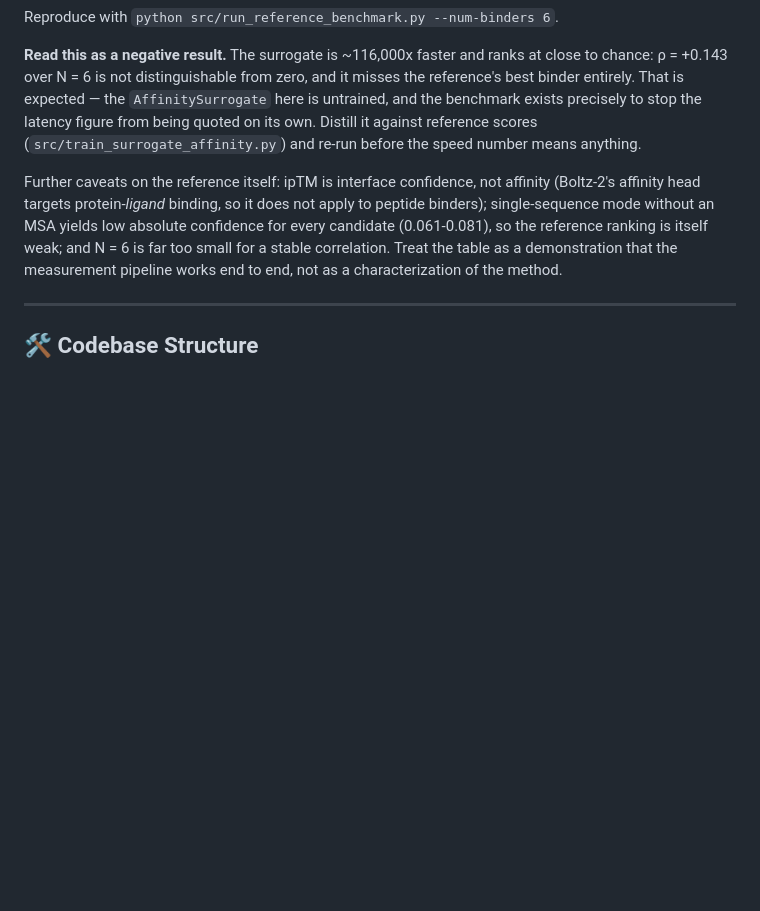
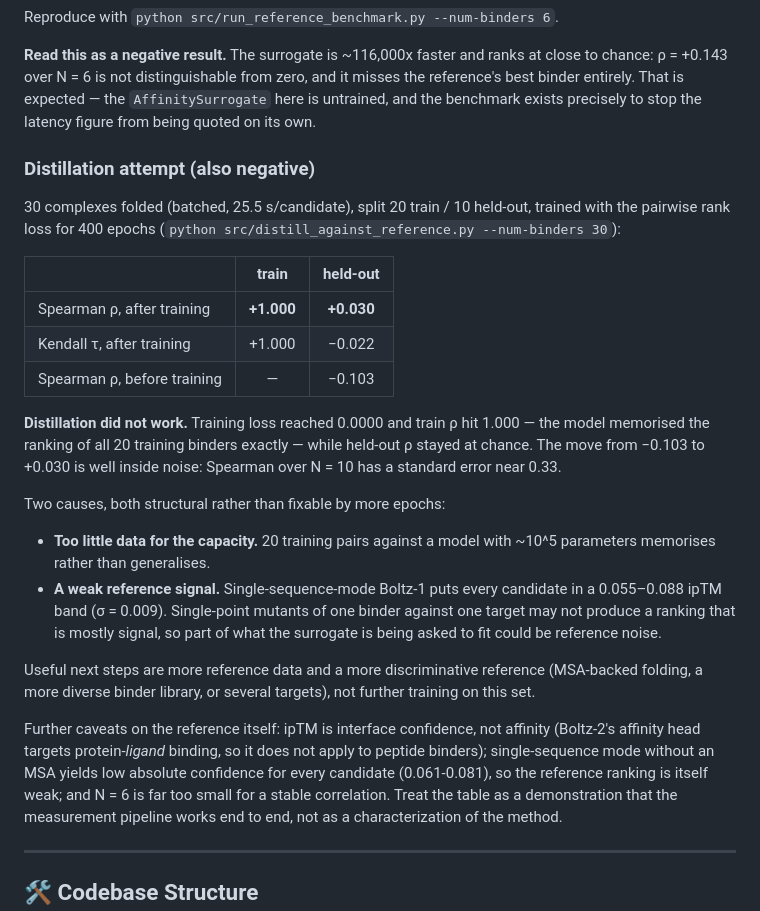
Before and after one commit to AkikJana/biomolecular-design-coreai, a Markdown page: README.md, the part around the change. GitHub-like rendering; blank space fills up the shorter version.

Commit message:
docs: record the distillation result -- it did not generalise
Ran src/distill_against_reference.py over 30 Boltz-folded complexes (batched,
25.5 s/candidate), 20 train / 10 held-out, 400 epochs of pairwise rank loss.

    train    rho +1.000   tau +1.000    (loss -> 0.0000)
    held-out rho +0.030   tau -0.022
    held-out rho before training: -0.103

Distillation failed. The model memorised all 20 training rankings exactly while
held-out agreement stayed at chance; -0.103 -> +0.030 is well inside noise, since
Spearman over N=10 has a standard error near 0.33. Reporting it because a train
score of 1.000 is exactly the number that would look like success if quoted
without the held-out column beside it.

Two structural causes, neither fixed by more epochs: 20 training pairs against a
~10^5-parameter model memorises rather than generalises, and the reference itself
is weak -- single-sequence-mode Boltz-1 puts every candidate in a 0.055-0.088
ipTM band (sigma = 0.009), so some of what the surrogate is asked to fit may be
reference noise rather than signal.

The README now carries both negative results: the untrained surrogate ranks at
chance, and distilling it on this set does not change that. The ~116,000x speed
figure still has no accuracy result to travel with.

Co-Authored-By: Claude Opus 5 <noreply@anthropic.com>

```diff
--- a/README.md
+++ b/README.md
@@ -75,9 +75,37 @@ Reproduce with `python src/run_reference_benchmark.py --num-binders 6`.
 at close to chance: ρ = +0.143 over N = 6 is not distinguishable from zero, and
 it misses the reference's best binder entirely. That is expected — the
 `AffinitySurrogate` here is untrained, and the benchmark exists precisely to
-stop the latency figure from being quoted on its own. Distill it against
-reference scores (`src/train_surrogate_affinity.py`) and re-run before the
-speed number means anything.
+stop the latency figure from being quoted on its own.
+
+### Distillation attempt (also negative)
+
+30 complexes folded (batched, 25.5 s/candidate), split 20 train / 10 held-out,
+trained with the pairwise rank loss for 400 epochs
+(`python src/distill_against_reference.py --num-binders 30`):
+
+| | train | held-out |
+| :--- | :---: | :---: |
+| Spearman ρ, after training | **+1.000** | **+0.030** |
+| Kendall τ, after training | +1.000 | −0.022 |
+| Spearman ρ, before training | — | −0.103 |
+
+**Distillation did not work.** Training loss reached 0.0000 and train ρ hit
+1.000 — the model memorised the ranking of all 20 training binders exactly — while
+held-out ρ stayed at chance. The move from −0.103 to +0.030 is well inside noise:
+Spearman over N = 10 has a standard error near 0.33.
+
+Two causes, both structural rather than fixable by more epochs:
+
+* **Too little data for the capacity.** 20 training pairs against a model with
+  ~10^5 parameters memorises rather than generalises.
+* **A weak reference signal.** Single-sequence-mode Boltz-1 puts every candidate
+  in a 0.055–0.088 ipTM band (σ = 0.009). Single-point mutants of one binder
+  against one target may not produce a ranking that is mostly signal, so part of
+  what the surrogate is being asked to fit could be reference noise.
+
+Useful next steps are more reference data and a more discriminative reference
+(MSA-backed folding, a more diverse binder library, or several targets), not
+further training on this set.
 
 Further caveats on the reference itself: ipTM is interface confidence, not
 affinity (Boltz-2's affinity head targets protein-*ligand* binding, so it does
```
